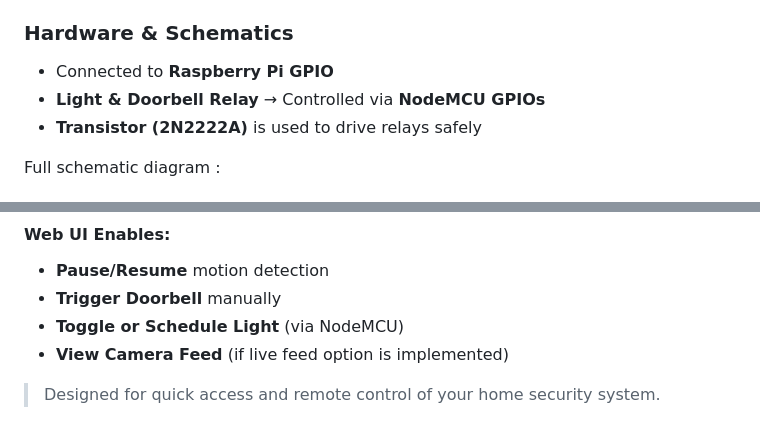
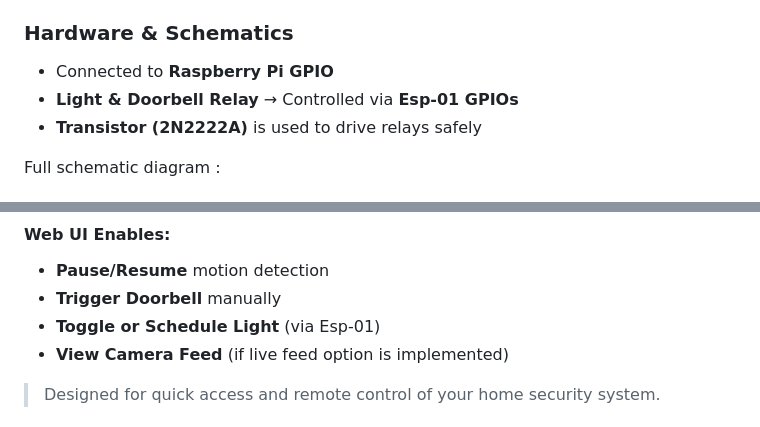
Before and after one commit to VaradRane12/Motion-Activated-Security-Camera, a Markdown page: README.md, 2 parts joined by grey strips. Rendered like a GitHub page.

```diff
--- a/README.md
+++ b/README.md
@@ -63,7 +63,7 @@ pip3 install -r requirements.txt
 ### Hardware & Schematics
 
 - Connected to **Raspberry Pi GPIO**
-- **Light & Doorbell Relay** → Controlled via **NodeMCU GPIOs**
+- **Light & Doorbell Relay** → Controlled via **Esp-01 GPIOs**
 - **Transistor (2N2222A)** is used to drive relays safely
 
 Full schematic diagram :
@@ -197,7 +197,7 @@ cloudflared tunnel create cam-tunnel
 
 - **Pause/Resume** motion detection
 - **Trigger Doorbell** manually
-- **Toggle or Schedule Light** (via NodeMCU)
+- **Toggle or Schedule Light** (via Esp-01)
 - **View Camera Feed** (if live feed option is implemented)
 
 > Designed for quick access and remote control of your home security system.
```
Also changed, not shown: other parts of README.md (+12 -12 lines).
